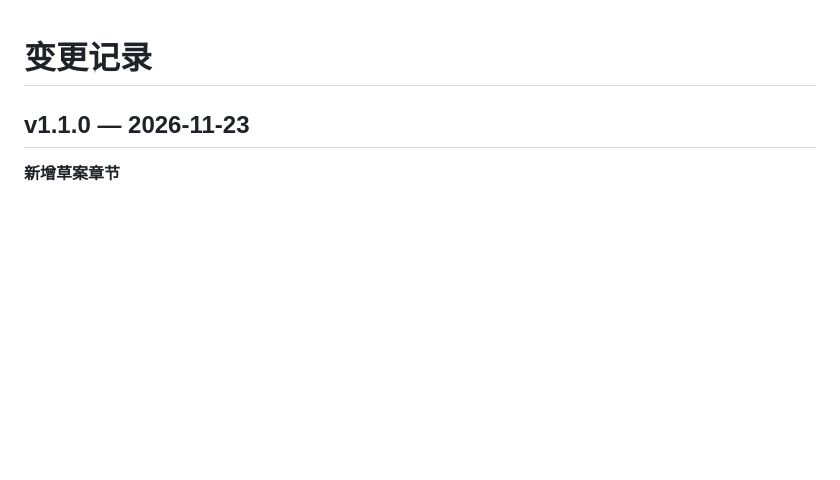
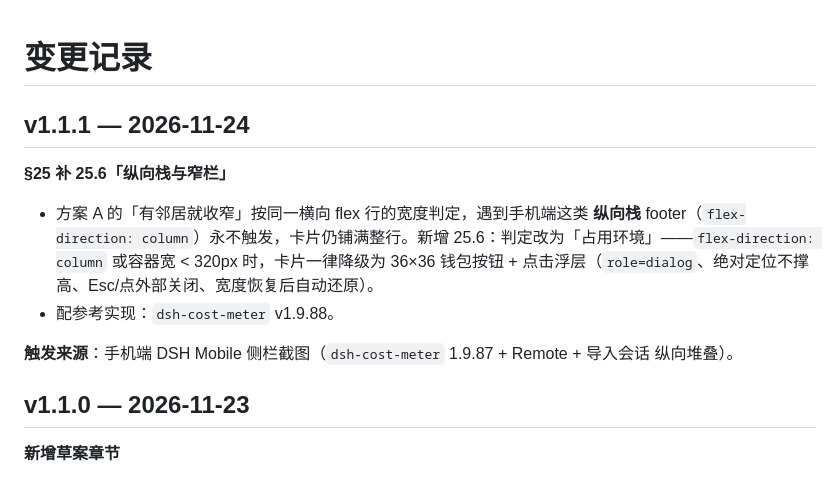
Before and after one commit to abworks-dev/dsh-plugin-ui-conventions, a Markdown page: CHANGELOG.md, the part around the change. Drawn GitHub-style; blank space fills up the shorter version.

```diff
--- a/CHANGELOG.md
+++ b/CHANGELOG.md
@@ -1,4 +1,12 @@
 # 变更记录
+
+## v1.1.1 — 2026-11-24
+
+**§25 补 25.6「纵向栈与窄栏」**
+- 方案 A 的「有邻居就收窄」按同一横向 flex 行的宽度判定，遇到手机端这类 **纵向栈** footer（`flex-direction: column`）永不触发，卡片仍铺满整行。新增 25.6：判定改为「占用环境」——`flex-direction: column` 或容器宽 < 320px 时，卡片一律降级为 36×36 钱包按钮 + 点击浮层（`role=dialog`、绝对定位不撑高、Esc/点外部关闭、宽度恢复后自动还原）。
+- 配参考实现：`dsh-cost-meter` v1.9.88。
+
+**触发来源**：手机端 DSH Mobile 侧栏截图（`dsh-cost-meter` 1.9.87 + Remote + 导入会话 纵向堆叠）。
 
 ## v1.1.0 — 2026-11-23
 
```
Also changed, not shown: README.md (+1 -1 lines), conventions/25-card-occupants.md (+39 -3 lines), docs/images/07-vertical-occupancy.png (added).
